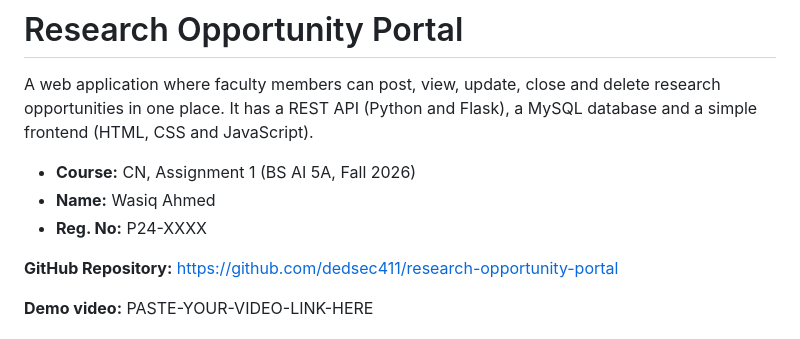
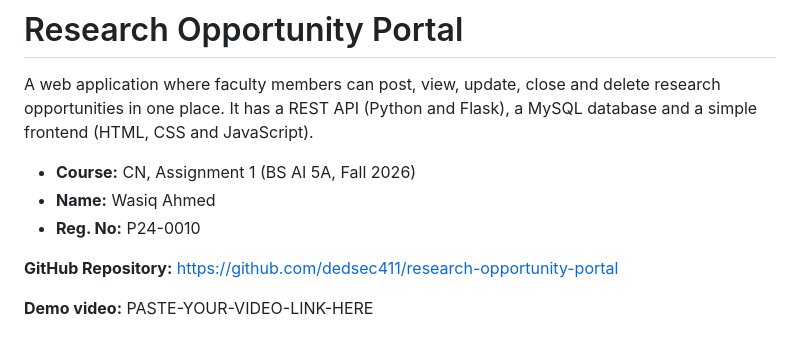
Before and after one commit to dedsec411/research-opportunity-portal, a Markdown page: README.md, the part around the change. Rendered like a GitHub page.

Commit message:
Fix README formatting and add my details

```diff
--- a/README.md
+++ b/README.md
@@ -6,7 +6,7 @@ database and a simple frontend (HTML, CSS and JavaScript).
 
 - **Course:** CN, Assignment 1 (BS AI 5A, Fall 2026)
 - **Name:** Wasiq Ahmed
-- **Reg. No:** P24-XXXX
+- **Reg. No:** P24-0010
 
 **GitHub Repository:**
 https://github.com/dedsec411/research-opportunity-portal
```
